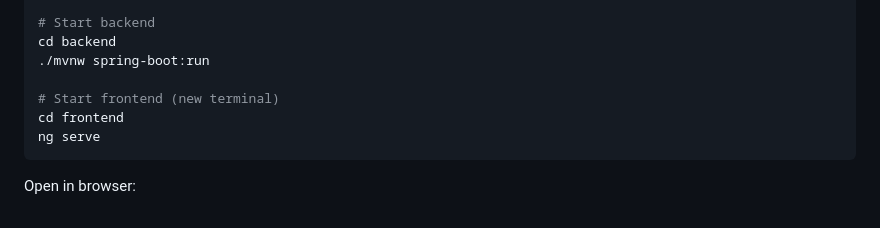
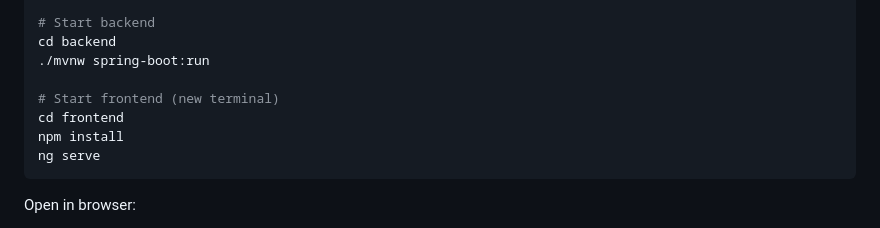
Before and after one commit to Trayz72/Angular-and-Springboot-Web-Application, a Markdown page: README.md, the part around the change. Drawn GitHub-style.

````diff
--- a/README.md
+++ b/README.md
@@ -139,6 +139,7 @@ cd backend
 
 # Start frontend (new terminal)
 cd frontend
+npm install
 ng serve
 ```
 
````
